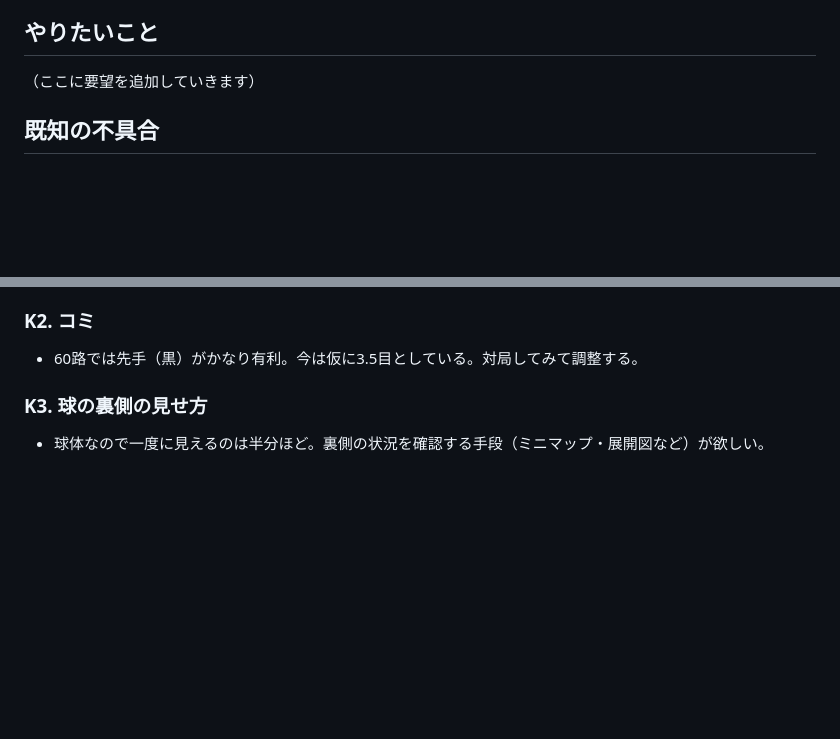
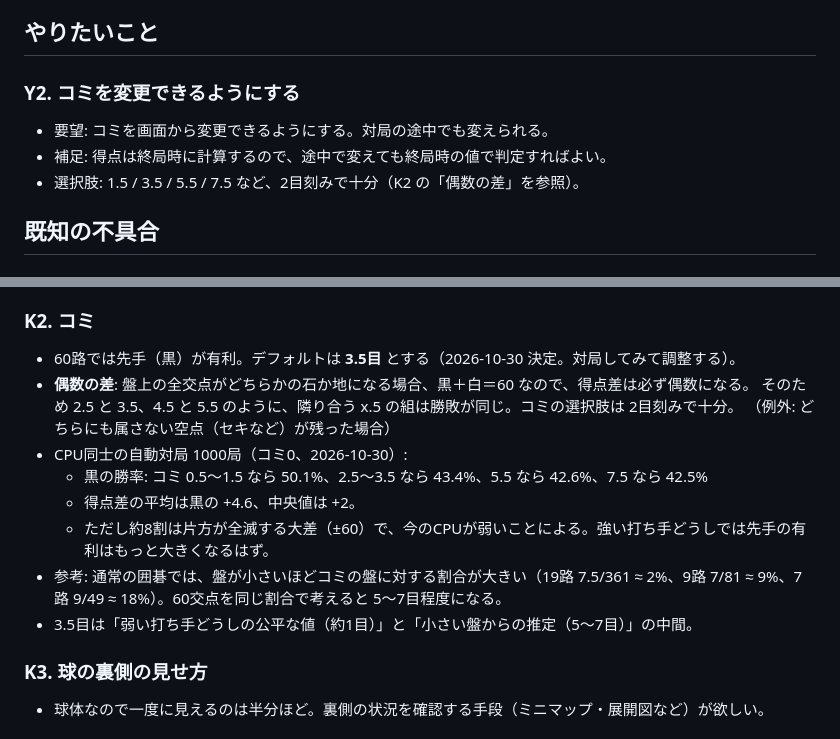
Before and after one commit to okuyamashin/gosoccer, a Markdown page: TODO.md, 2 parts joined by grey strips. GitHub-like rendering; blank space fills up the shorter version.

Commit message:
TODO: add komi setting request and self-play komi data
Co-Authored-By: Claude Opus 5.5 <noreply@anthropic.com>

```diff
--- a/TODO.md
+++ b/TODO.md
@@ -18,7 +18,10 @@
 
 ## やりたいこと
 
-（ここに要望を追加していきます）
+### Y2. コミを変更できるようにする
+- 要望: コミを画面から変更できるようにする。対局の途中でも変えられる。
+- 補足: 得点は終局時に計算するので、途中で変えても終局時の値で判定すればよい。
+- 選択肢: 1.5 / 3.5 / 5.5 / 7.5 など、2目刻みで十分（K2 の「偶数の差」を参照）。
 
 ## 既知の不具合
 
@@ -39,7 +42,16 @@
 - 現在のルールでは、CPUは負けている状態でパスせず投了するため、あなたの勝ちは中押し勝ち（投了）だけになる。得点での勝ちも表示したいかどうか。
 
 ### K2. コミ
-- 60路では先手（黒）がかなり有利。今は仮に3.5目としている。対局してみて調整する。
+- 60路では先手（黒）が有利。デフォルトは **3.5目** とする（2026-10-30 決定。対局してみて調整する）。
+- **偶数の差**: 盤上の全交点がどちらかの石か地になる場合、黒＋白＝60 なので、得点差は必ず偶数になる。
+  そのため 2.5 と 3.5、4.5 と 5.5 のように、隣り合う x.5 の組は勝敗が同じ。コミの選択肢は 2目刻みで十分。
+  （例外: どちらにも属さない空点（セキなど）が残った場合）
+- CPU同士の自動対局 1000局（コミ0、2026-10-30）:
+  - 黒の勝率: コミ 0.5〜1.5 なら 50.1%、2.5〜3.5 なら 43.4%、5.5 なら 42.6%、7.5 なら 42.5%
+  - 得点差の平均は黒の +4.6、中央値は +2。
+  - ただし約8割は片方が全滅する大差（±60）で、今のCPUが弱いことによる。強い打ち手どうしでは先手の有利はもっと大きくなるはず。
+- 参考: 通常の囲碁では、盤が小さいほどコミの盤に対する割合が大きい（19路 7.5/361 ≈ 2%、9路 7/81 ≈ 9%、7路 9/49 ≈ 18%）。60交点を同じ割合で考えると 5〜7目程度になる。
+- 3.5目は「弱い打ち手どうしの公平な値（約1目）」と「小さい盤からの推定（5〜7目）」の中間。
 
 ### K3. 球の裏側の見せ方
 - 球体なので一度に見えるのは半分ほど。裏側の状況を確認する手段（ミニマップ・展開図など）が欲しい。
```
